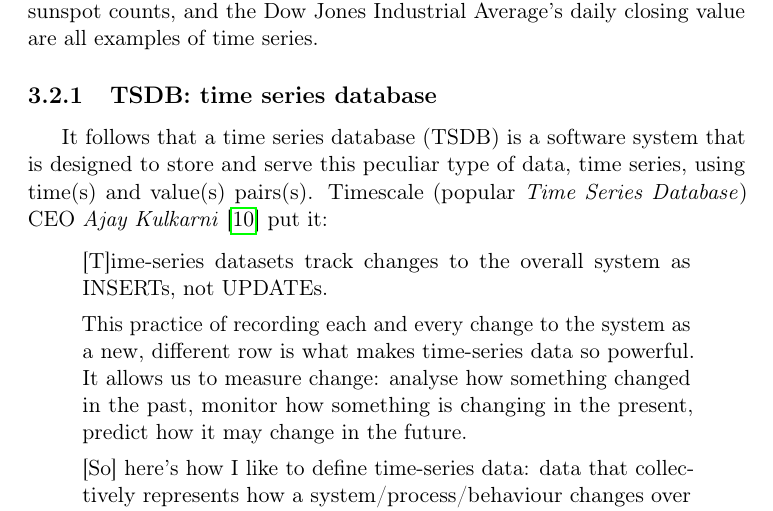
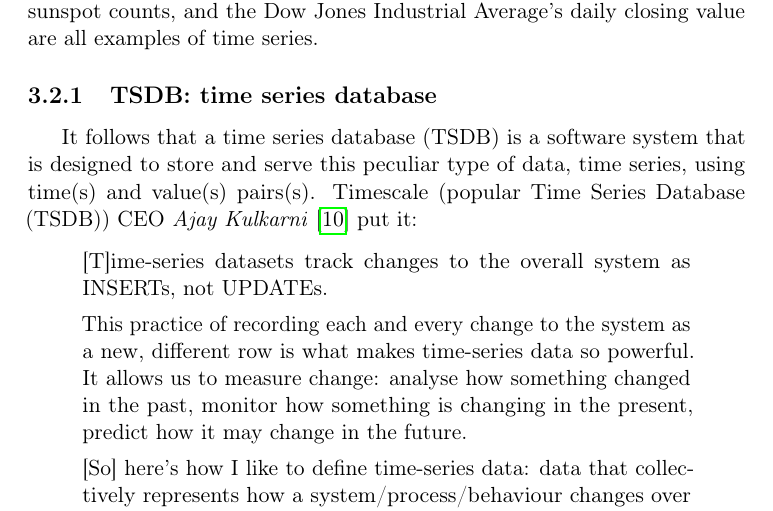
Before and after one commit to D3mianGianoz/master-thesis-zensor, a LaTeX thesis (main.tex, which reads acro.tex): part of page 17 of 26, cut so that both start at the same text. Compiled offline with pdfLaTeX.

Commit message:
fixed acro

```diff
--- a/acro.tex
+++ b/acro.tex
@@ -1,9 +1,9 @@
-\acsetup{
-    format/first-long   =   \emph,
-    format/replace      =   true,
-    single              =   true,
-    single-style        =   long
-}
+% \acsetup{
+%     format/first-long   =   \emph,
+%     format/replace      =   true,
+%     single              =   true,
+%     single-style        =   long
+% }
 
 \DeclareAcronym{crud}{
     short   =   {CRUD},
```
Also changed, not shown: main.pdf.
